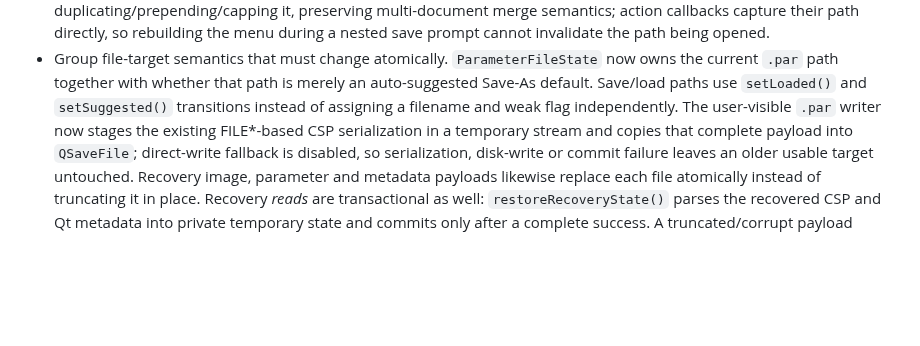
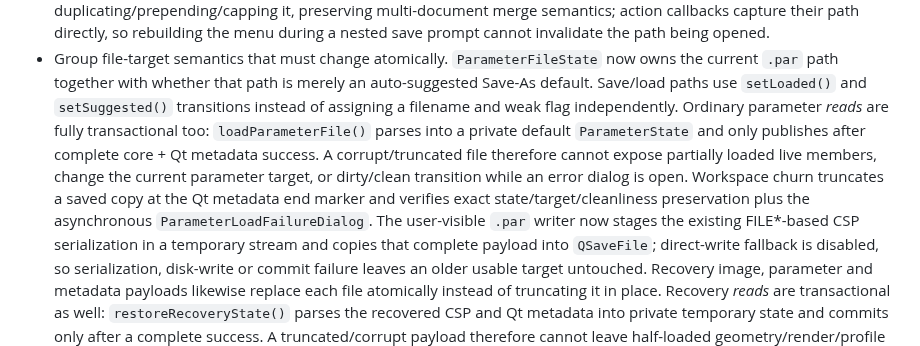
Before and after one commit to janhubicka/Color-Screen, a Markdown page: doc/qtgui-internal-cleanup.md, the part around the change. Drawn GitHub-style; blank space fills up the shorter version.

Commit message:
docs: record fail-closed parameter loading

```diff
--- a/doc/qtgui-internal-cleanup.md
+++ b/doc/qtgui-internal-cleanup.md
@@ -835,7 +835,15 @@ many screens.  Changes here deserve focused tests before broad visual cleanup.
   now owns the current `.par` path together with whether that path is merely an
   auto-suggested Save-As default. Save/load paths use `setLoaded()` and
   `setSuggested()` transitions instead of assigning a filename and weak flag
-  independently. The user-visible `.par` writer now stages the existing
+  independently. Ordinary parameter *reads* are fully transactional too:
+  `loadParameterFile()` parses into a private default `ParameterState` and
+  only publishes after complete core + Qt metadata success. A corrupt/truncated
+  file therefore cannot expose partially loaded live members, change the current
+  parameter target, or dirty/clean transition while an error dialog is open.
+  Workspace churn truncates a saved copy at the Qt metadata end marker and
+  verifies exact state/target/cleanliness preservation plus the asynchronous
+  `ParameterLoadFailureDialog`.
+  The user-visible `.par` writer now stages the existing
   FILE*-based CSP serialization in a temporary stream and copies that complete
   payload into `QSaveFile`; direct-write fallback is disabled, so serialization,
   disk-write or commit failure leaves an older usable target untouched.
```
